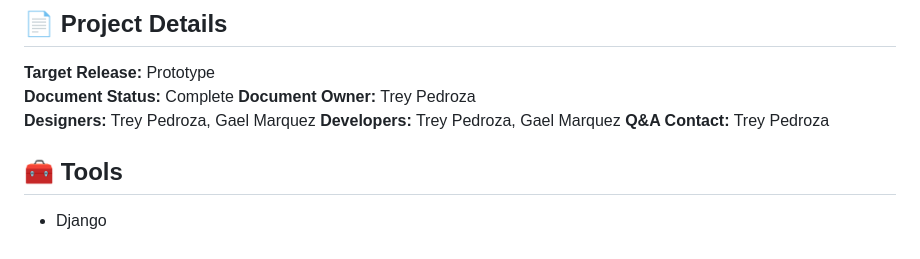
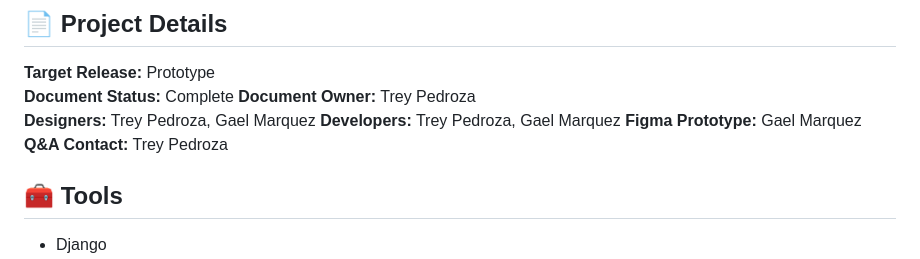
Before and after one commit to Tenebr1sm/SocialLifeApp-3340, a Markdown page: README.md, the part around the change. Drawn GitHub-style.

```diff
--- a/README.md
+++ b/README.md
@@ -16,6 +16,7 @@ You can then see their birthdays, set **reminders**, and when it’s someone’s
 **Document Owner:** Trey Pedroza
 **Designers:** Trey Pedroza, Gael Marquez
 **Developers:** Trey Pedroza, Gael Marquez
+**Figma Prototype:** Gael Marquez
 **Q&A Contact:** Trey Pedroza
 
 ## 🧰 Tools
```
